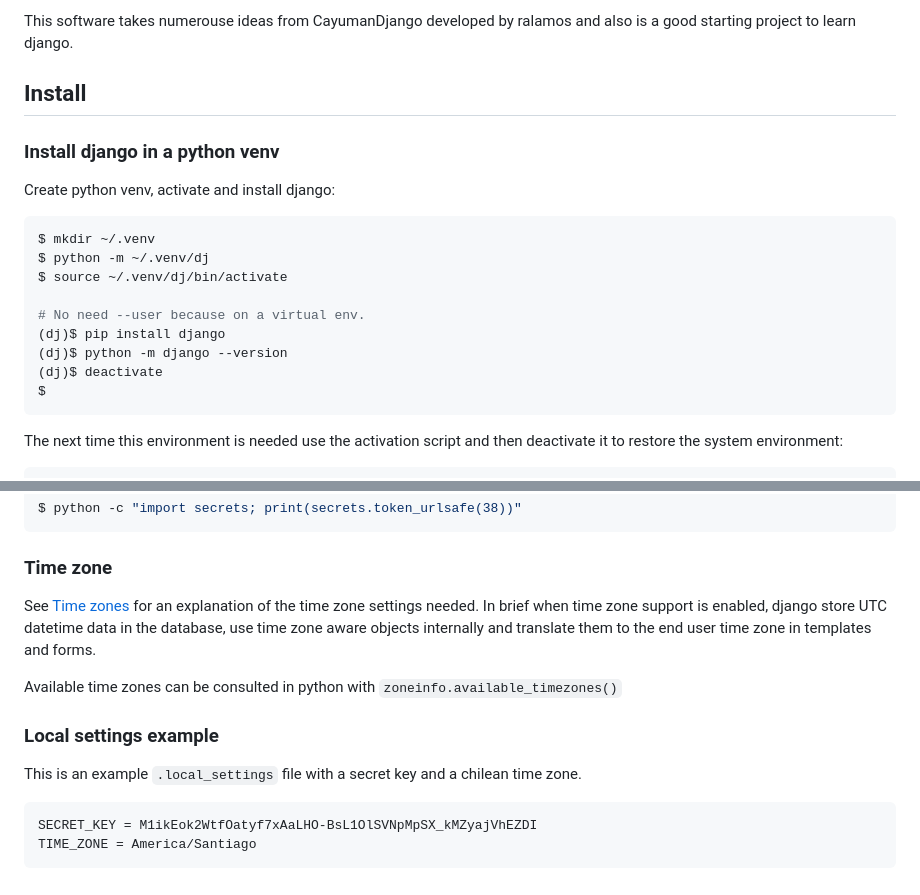
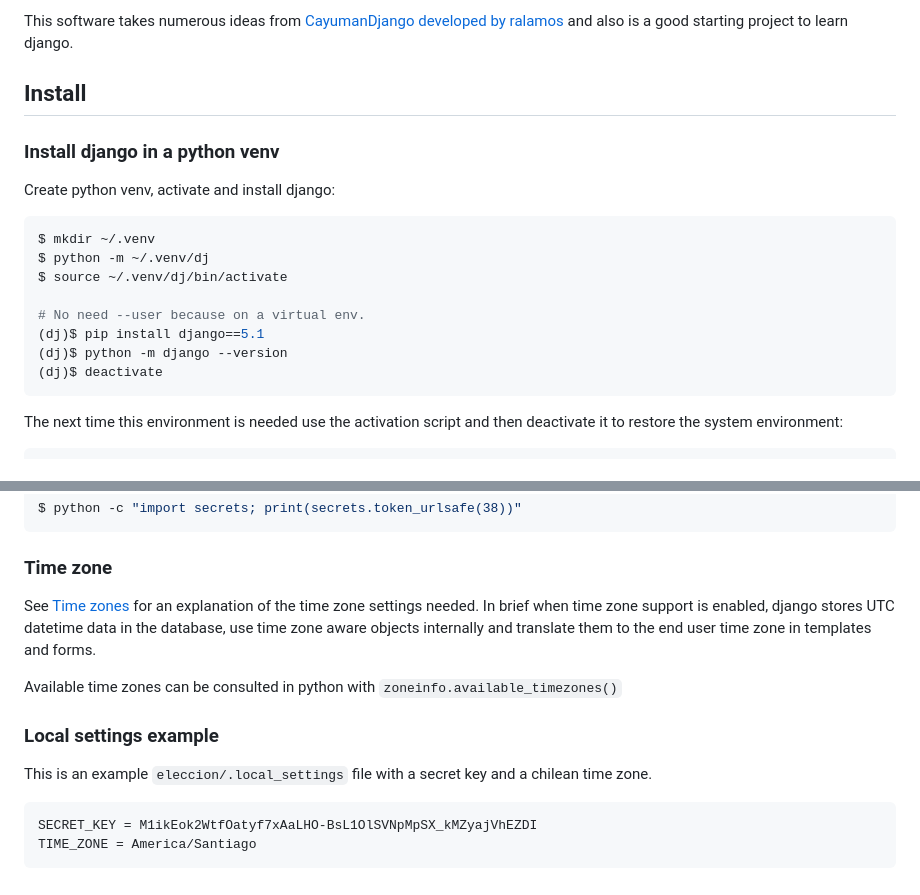
Before and after one commit to tomgranuja/OnlineElection, a Markdown page: README.md, 2 parts joined by grey strips. Drawn GitHub-style.

Commit message:
Fix README links

````diff
--- a/README.md
+++ b/README.md
@@ -4,5 +4,5 @@ OnlineElection is a small python django site that allows registered users to vot
 
-This software takes numerouse ideas from CayumanDjango developed by ralamos and also is a good starting project to learn django.
+This software takes numerous ideas from [CayumanDjango developed by ralamos](https://github.com/tomgranuja/CayumanDjango) and also is a good starting project to learn django.
 
 ## Install
 
@@ -16,10 +16,9 @@ $ python -m ~/.venv/dj
 $ source ~/.venv/dj/bin/activate
 
 # No need --user because on a virtual env.
-(dj)$ pip install django
+(dj)$ pip install django==5.1
 (dj)$ python -m django --version
 (dj)$ deactivate
-$
 ```
 
 The next time this environment is needed
@@ -99,13 +98,13 @@ $ python -c "import secrets; print(secrets.token_urlsafe(38))"
 
 ### Time zone
 
-See [Time zones](https://docs.djangoproject.com/en/5.1/topics/i18n/timezones/) for an explanation of the time zone settings needed. In brief when time zone support is enabled, django store UTC datetime data in the database, use time zone aware objects internally and translate them to the end user time zone in templates and forms.
+See [Time zones](https://docs.djangoproject.com/en/5.1/topics/i18n/timezones/) for an explanation of the time zone settings needed. In brief when time zone support is enabled, django stores UTC datetime data in the database, use time zone aware objects internally and translate them to the end user time zone in templates and forms.
 
 Available time zones can be consulted in python with `zoneinfo.available_timezones()`
 
 ### Local settings example
 
-This is an example `.local_settings` file with a secret key and a chilean time zone.
+This is an example `eleccion/.local_settings` file with a secret key and a chilean time zone.
 
 ```bash
 SECRET_KEY = M1ikEok2WtfOatyf7xAaLHO-BsL1OlSVNpMpSX_kMZyajVhEZDI
````
Also changed, not shown: other parts of README.md (+4 -4 lines).
